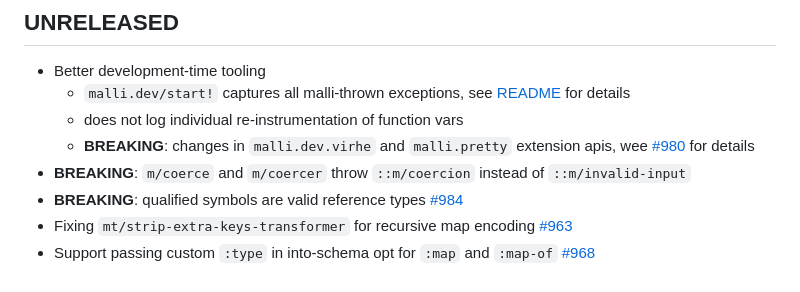
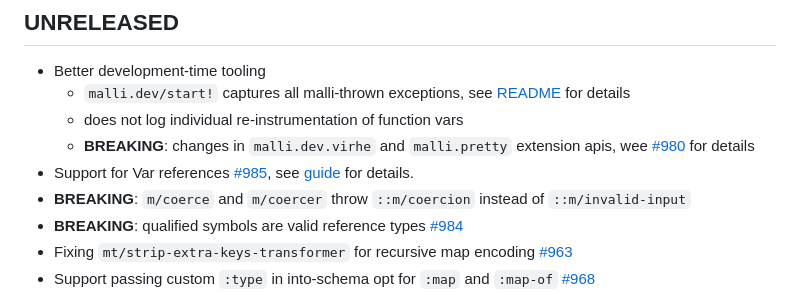
Before and after one commit to metosin/malli, a Markdown page: CHANGELOG.md, the part around the change. Drawn GitHub-style.

Commit message:
CHANGELOG & README

```diff
--- a/CHANGELOG.md
+++ b/CHANGELOG.md
@@ -20,6 +20,7 @@ Malli is in well matured [alpha](README.md#alpha).
   * `malli.dev/start!` captures all malli-thrown exceptions, see [README](README.md#development-mode) for details
   * does not log individual re-instrumentation of function vars
   * **BREAKING**: changes in `malli.dev.virhe` and `malli.pretty` extension apis, wee [#980](https://github.com/metosin/malli/pull/980) for details
+* Support for Var references [#985](https://github.com/metosin/malli/pull/985), see [guide](README.md#var-registry) for details.
 * **BREAKING**: `m/coerce` and `m/coercer` throw `::m/coercion` instead of `::m/invalid-input`
 * **BREAKING**: qualified symbols are valid reference types [#984](https://github.com/metosin/malli/pull/984)
 * Fixing `mt/strip-extra-keys-transformer` for recursive map encoding [#963](https://github.com/metosin/malli/pull/963)
```
Also changed, not shown: 1 other file.
